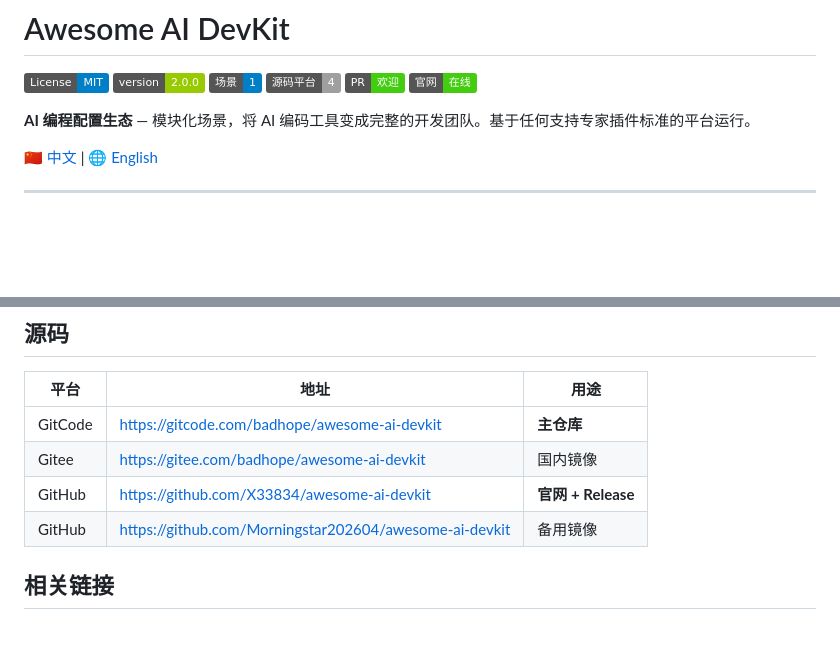
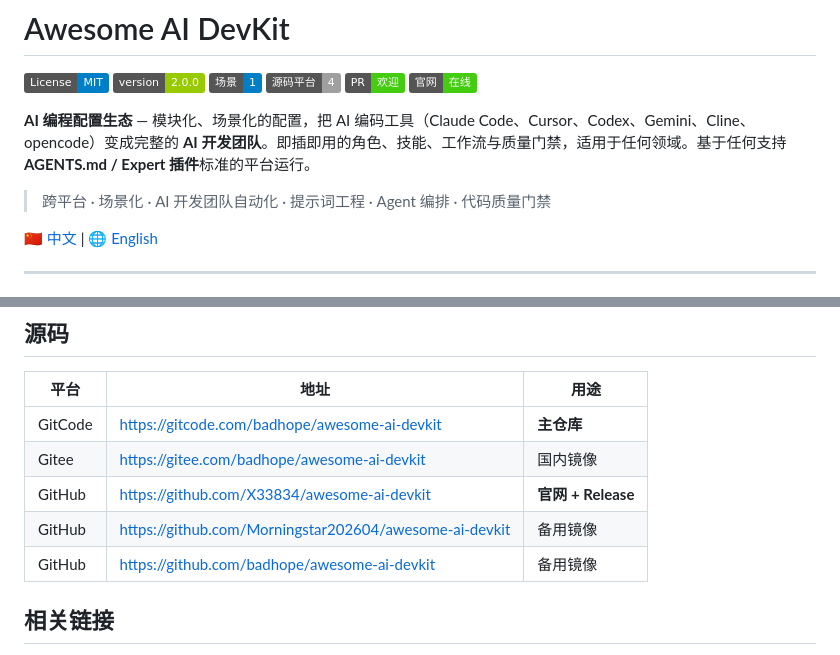
Before and after one commit to Morningstar202604/awesome-ai-devkit, a Markdown page: README_zh.md, 2 parts joined by grey strips. Drawn GitHub-style; badges without logos; blank space fills up the shorter version.

```diff
--- a/README_zh.md
+++ b/README_zh.md
@@ -7,7 +7,9 @@
 [![欢迎 PR](https://img.shields.io/badge/PR-欢迎-brightgreen.svg)](https://github.com/x33834/awesome-ai-devkit/pulls)
 [![官网](https://img.shields.io/badge/官网-在线-success.svg)](https://x33834.github.io/awesome-ai-devkit/)
 
-**AI 编程配置生态** — 模块化场景，将 AI 编码工具变成完整的开发团队。基于任何支持专家插件标准的平台运行。
+**AI 编程配置生态** — 模块化、场景化的配置，把 AI 编码工具（Claude Code、Cursor、Codex、Gemini、Cline、opencode）变成完整的 **AI 开发团队**。即插即用的角色、技能、工作流与质量门禁，适用于任何领域。基于任何支持 **AGENTS.md / Expert 插件**标准的平台运行。
+
+> 跨平台 · 场景化 · AI 开发团队自动化 · 提示词工程 · Agent 编排 · 代码质量门禁
 
 [🇨🇳 中文](README_zh.md) | [🌐 English](README.md)
 
@@ -145,6 +147,7 @@ awesome-ai-devkit/
 | Gitee | https://gitee.com/badhope/awesome-ai-devkit | 国内镜像 |
 | GitHub | https://github.com/X33834/awesome-ai-devkit | **官网 + Release** |
 | GitHub | https://github.com/Morningstar202604/awesome-ai-devkit | 备用镜像 |
+| GitHub | https://github.com/badhope/awesome-ai-devkit | 备用镜像 |
 
 ## 相关链接
 
```
Also changed, not shown: README.md (+4 -1 lines).
